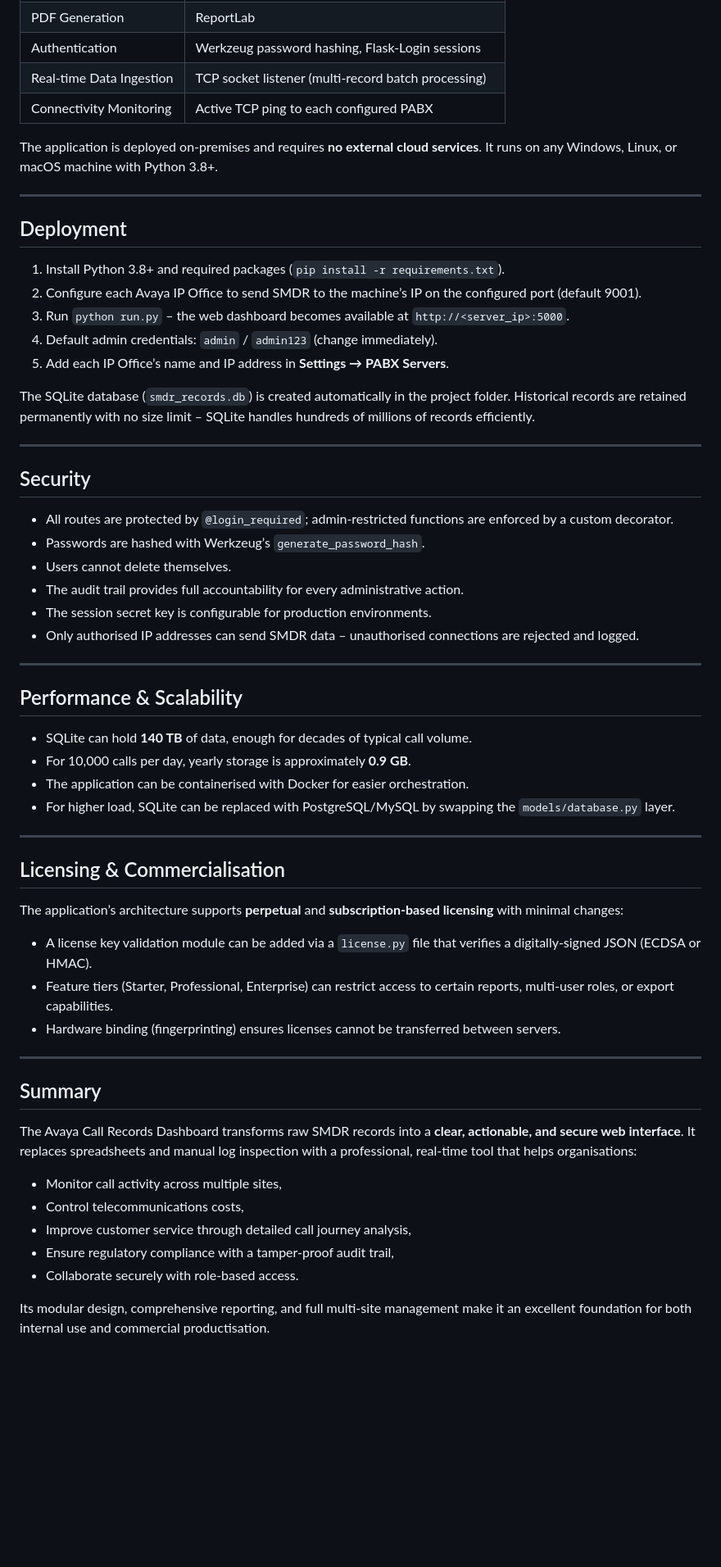
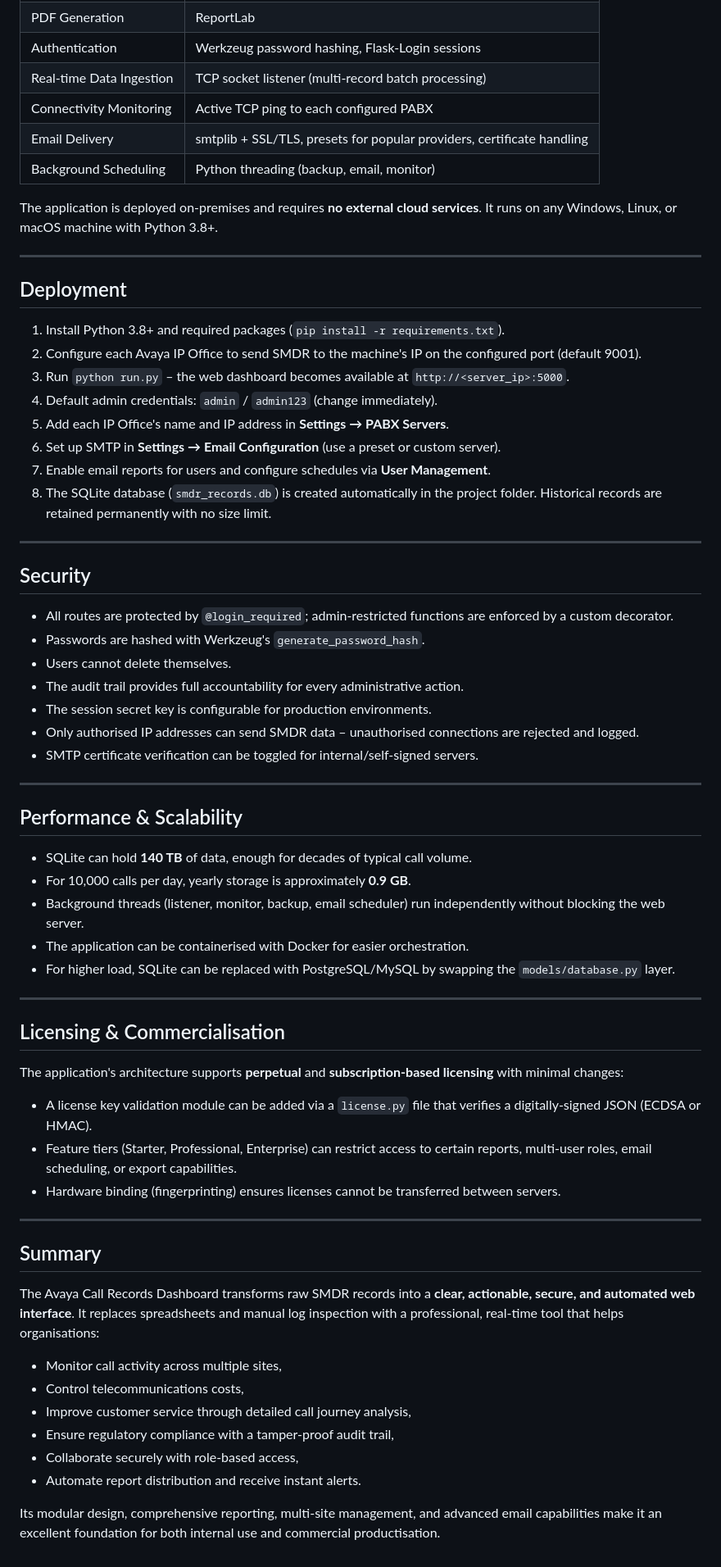
Before and after one commit to syedosama7-bot/Avaya-IP-Office-SMDR-Call-Records, a Markdown page: README.md, the part around one of its changes. Shown at 82% size. Drawn GitHub-style; blank space fills up the shorter version.

```diff
--- a/README.md
+++ b/README.md
@@ -155,6 +181,8 @@ The solution is designed for telecom administrators, business managers, managed
 | Authentication | Werkzeug password hashing, Flask‑Login sessions |
 | Real‑time Data Ingestion | TCP socket listener (multi‑record batch processing) |
 | Connectivity Monitoring | Active TCP ping to each configured PABX |
+| Email Delivery | smtplib + SSL/TLS, presets for popular providers, certificate handling |
+| Background Scheduling | Python threading (backup, email, monitor) |
 
 The application is deployed on‑premises and requires **no external cloud services**. It runs on any Windows, Linux, or macOS machine with Python 3.8+.
 
@@ -163,23 +191,25 @@ The application is deployed on‑premises and requires **no external cloud servi
 ## Deployment
 
 1. Install Python 3.8+ and required packages (`pip install -r requirements.txt`).
-2. Configure each Avaya IP Office to send SMDR to the machine’s IP on the configured port (default 9001).
+2. Configure each Avaya IP Office to send SMDR to the machine's IP on the configured port (default 9001).
 3. Run `python run.py` – the web dashboard becomes available at `http://<server_ip>:5000`.
 4. Default admin credentials: `admin` / `admin123` (change immediately).
-5. Add each IP Office’s name and IP address in **Settings → PABX Servers**.
-
-The SQLite database (`smdr_records.db`) is created automatically in the project folder. Historical records are retained permanently with no size limit – SQLite handles hundreds of millions of records efficiently.
+5. Add each IP Office's name and IP address in **Settings → PABX Servers**.
+6. Set up SMTP in **Settings → Email Configuration** (use a preset or custom server).
+7. Enable email reports for users and configure schedules via **User Management**.
+8. The SQLite database (`smdr_records.db`) is created automatically in the project folder. Historical records are retained permanently with no size limit.
 
 ---
 
 ## Security
 
 - All routes are protected by `@login_required`; admin‑restricted functions are enforced by a custom decorator.
-- Passwords are hashed with Werkzeug’s `generate_password_hash`.
+- Passwords are hashed with Werkzeug's `generate_password_hash`.
 - Users cannot delete themselves.
 - The audit trail provides full accountability for every administrative action.
 - The session secret key is configurable for production environments.
 - Only authorised IP addresses can send SMDR data – unauthorised connections are rejected and logged.
+- SMTP certificate verification can be toggled for internal/self‑signed servers.
 
 ---
 
@@ -187,6 +217,7 @@ The SQLite database (`smdr_records.db`) is created automatically in the project
 
 - SQLite can hold **140 TB** of data, enough for decades of typical call volume.
 - For 10,000 calls per day, yearly storage is approximately **0.9 GB**.
+- Background threads (listener, monitor, backup, email scheduler) run independently without blocking the web server.
 - The application can be containerised with Docker for easier orchestration.
 - For higher load, SQLite can be replaced with PostgreSQL/MySQL by swapping the `models/database.py` layer.
 
@@ -194,21 +225,23 @@ The SQLite database (`smdr_records.db`) is created automatically in the project
 
 ## Licensing & Commercialisation
 
-The application’s architecture supports **perpetual** and **subscription‑based licensing** with minimal changes:
+The application's architecture supports **perpetual** and **subscription‑based licensing** with minimal changes:
+
 - A license key validation module can be added via a `license.py` file that verifies a digitally‑signed JSON (ECDSA or HMAC).
-- Feature tiers (Starter, Professional, Enterprise) can restrict access to certain reports, multi‑user roles, or export capabilities.
+- Feature tiers (Starter, Professional, Enterprise) can restrict access to certain reports, multi‑user roles, email scheduling, or export capabilities.
 - Hardware binding (fingerprinting) ensures licenses cannot be transferred between servers.
 
 ---
 
 ## Summary
 
-The Avaya Call Records Dashboard transforms raw SMDR records into a **clear, actionable, and secure web interface**. It replaces spreadsheets and manual log inspection with a professional, real‑time tool that helps organisations:
+The Avaya Call Records Dashboard transforms raw SMDR records into a **clear, actionable, secure, and automated web interface**. It replaces spreadsheets and manual log inspection with a professional, real‑time tool that helps organisations:
 
 - Monitor call activity across multiple sites,
 - Control telecommunications costs,
 - Improve customer service through detailed call journey analysis,
 - Ensure regulatory compliance with a tamper‑proof audit trail,
-- Collaborate securely with role‑based access.
+- Collaborate securely with role‑based access,
+- Automate report distribution and receive instant alerts.
 
-Its modular design, comprehensive reporting, and full multi‑site management make it an excellent foundation for both internal use and commercial productisation.
+Its modular design, comprehensive reporting, multi‑site management, and advanced email capabilities make it an excellent foundation for both internal use and commercial productisation.
```
Also changed, not shown: other parts of README.md (+64 -38 lines).
